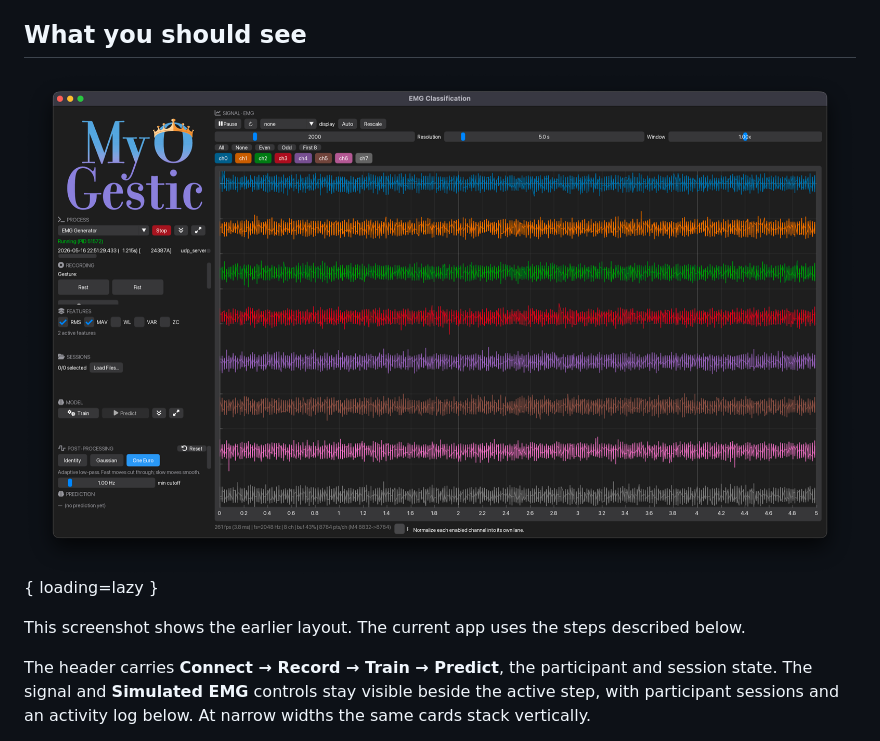
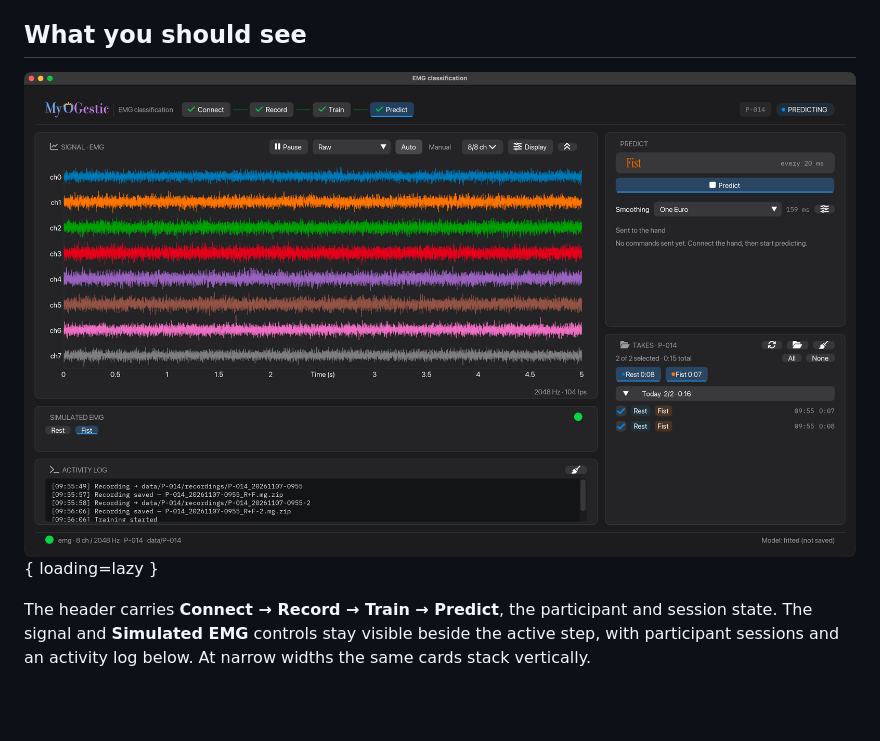
Before and after one commit to NsquaredLab/MyoGestic, a Markdown page: docs/tutorials/emg-classification.md, the part around the change. Rendered like a GitHub page; pictures changed too: docs/images/gui-overview.png; blank space fills up the shorter version.

```diff
--- a/docs/tutorials/emg-classification.md
+++ b/docs/tutorials/emg-classification.md
@@ -20,9 +20,7 @@ VHI is optional: recording, training and prediction all work without it or the `
 
 ## What you should see
 
-![Earlier EMG classification layout](../images/gui-overview.png){ loading=lazy }
-
-This screenshot shows the earlier layout. The current app uses the steps described below.
+![EMG classification predicting from the connected synthetic stream](../images/gui-overview.png){ loading=lazy }
 
 The header carries **Connect → Record → Train → Predict**, the participant and session state. The signal and **Simulated EMG** controls stay visible beside the active step, with participant sessions and an activity log below. At narrow widths the same cards stack vertically.
 
```
Also changed, not shown: docs/how-to/integrate-vhi.md (+6 -0 lines), 1 other file.
